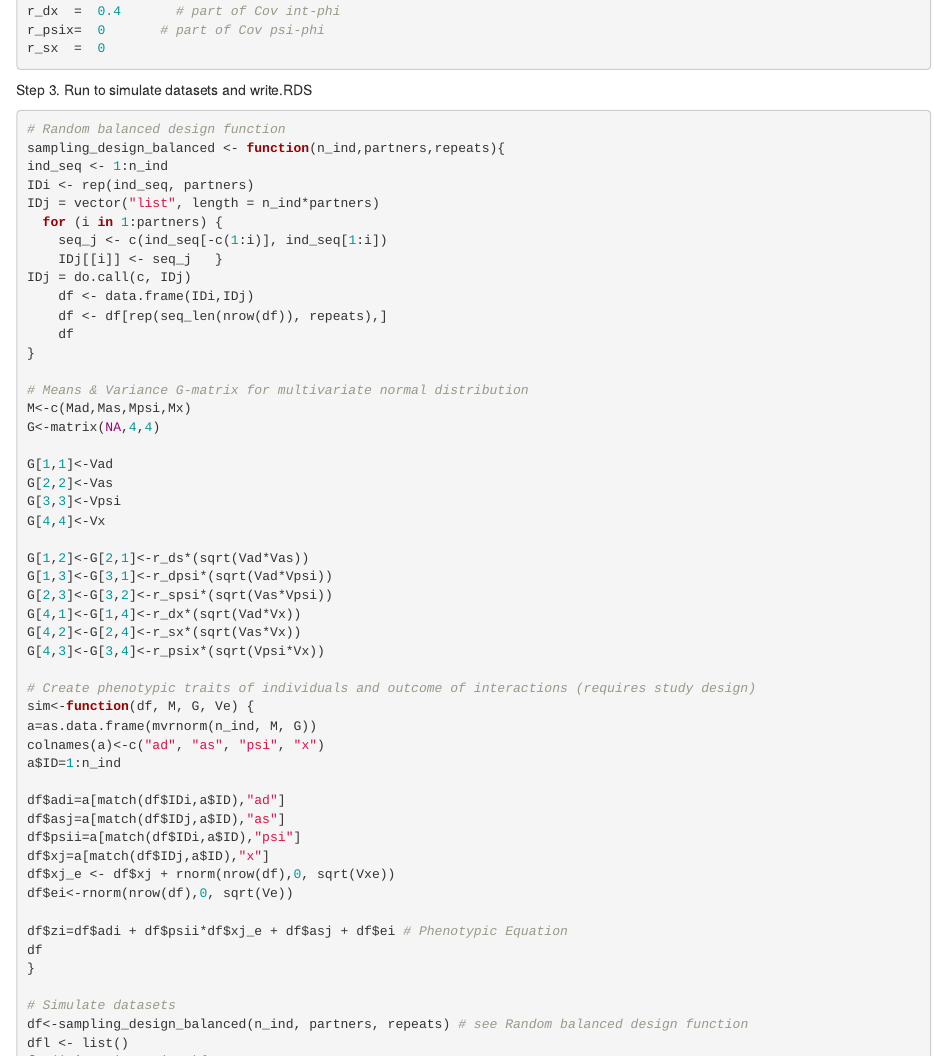
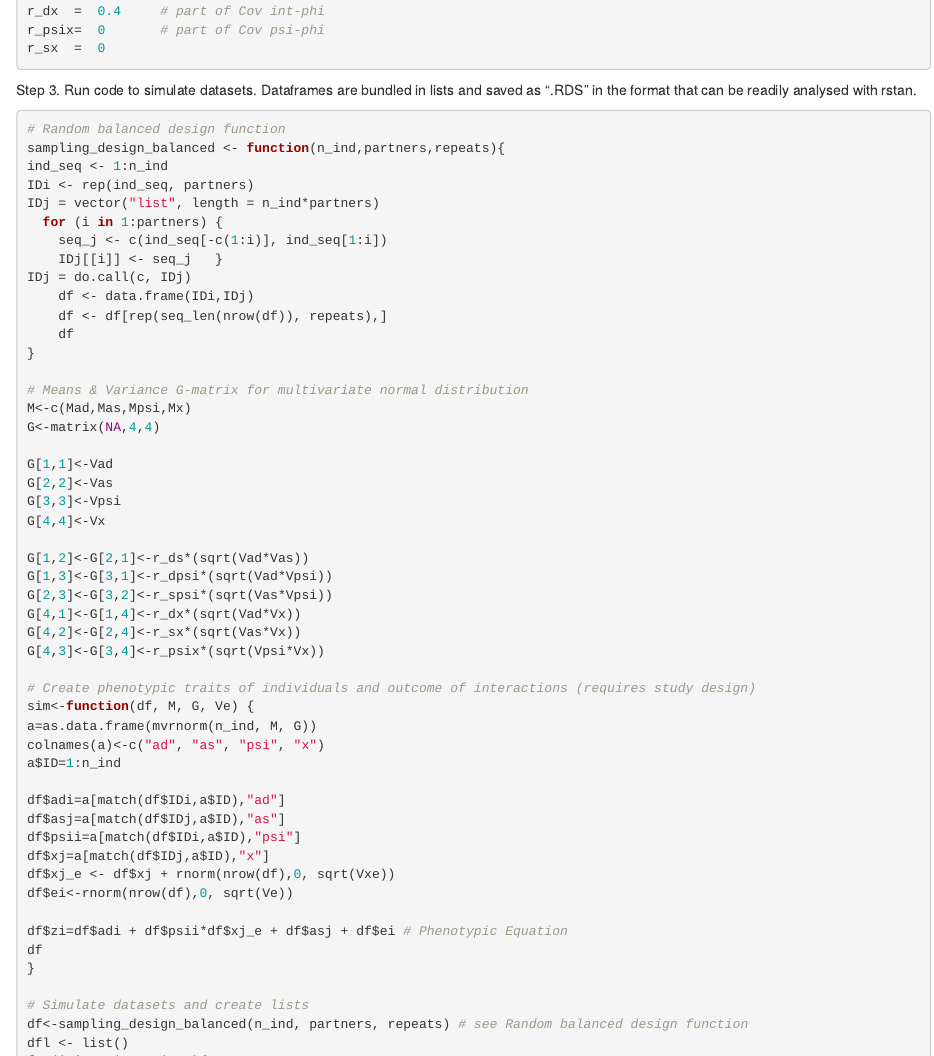
Before and after one commit to RoriWijnhorst/Social-impact-and-responsiveness, an R Markdown document (Simulation_tool/sim_pairwise_social_interactions.Rmd): the page in a window 1100 px wide, from 690 px down. Rendered offline with R 4.5, knitr and Pandoc, with nearby package versions; code that draws random numbers runs with fixed seeds of ours.

Commit message:
Step-by-step

````diff
--- a/Simulation_tool/sim_pairwise_social_interactions.Rmd
+++ b/Simulation_tool/sim_pairwise_social_interactions.Rmd
@@ -40,12 +40,12 @@ Vxe = 0.2    # measurement error or variation of labile trait
 r_ds  =  0.4     # part of Cov int-phi
 r_dpsi=  0       # part of Cov int-psi
 r_spsi=  0       # part of Cov psi-phi
-r_dx  =  0.4       # part of Cov int-phi
+r_dx  =  0.4     # part of Cov int-phi
 r_psix=  0       # part of Cov psi-phi
 r_sx  =  0
 ```
 
-Step 3. Run to simulate datasets and write.RDS
+Step 3. Run code to simulate datasets. Dataframes are bundled in lists and saved as ".RDS" in the format that can be readily analysed with rstan.
 
 ```{r function sim}
 # Random balanced design function
@@ -95,7 +95,7 @@ df$zi=df$adi + df$psii*df$xj_e + df$asj + df$ei # Phenotypic Equation
 df
 }
 
-# Simulate datasets
+# Simulate datasets and create lists
 df<-sampling_design_balanced(n_ind, partners, repeats) # see Random balanced design function
 dfl <- list()
 for(i in 1:iterations){
````
Also changed, not shown: Simulation_tool/sim_pairwise_social_interactions.Rmd (2 more changed lines).
